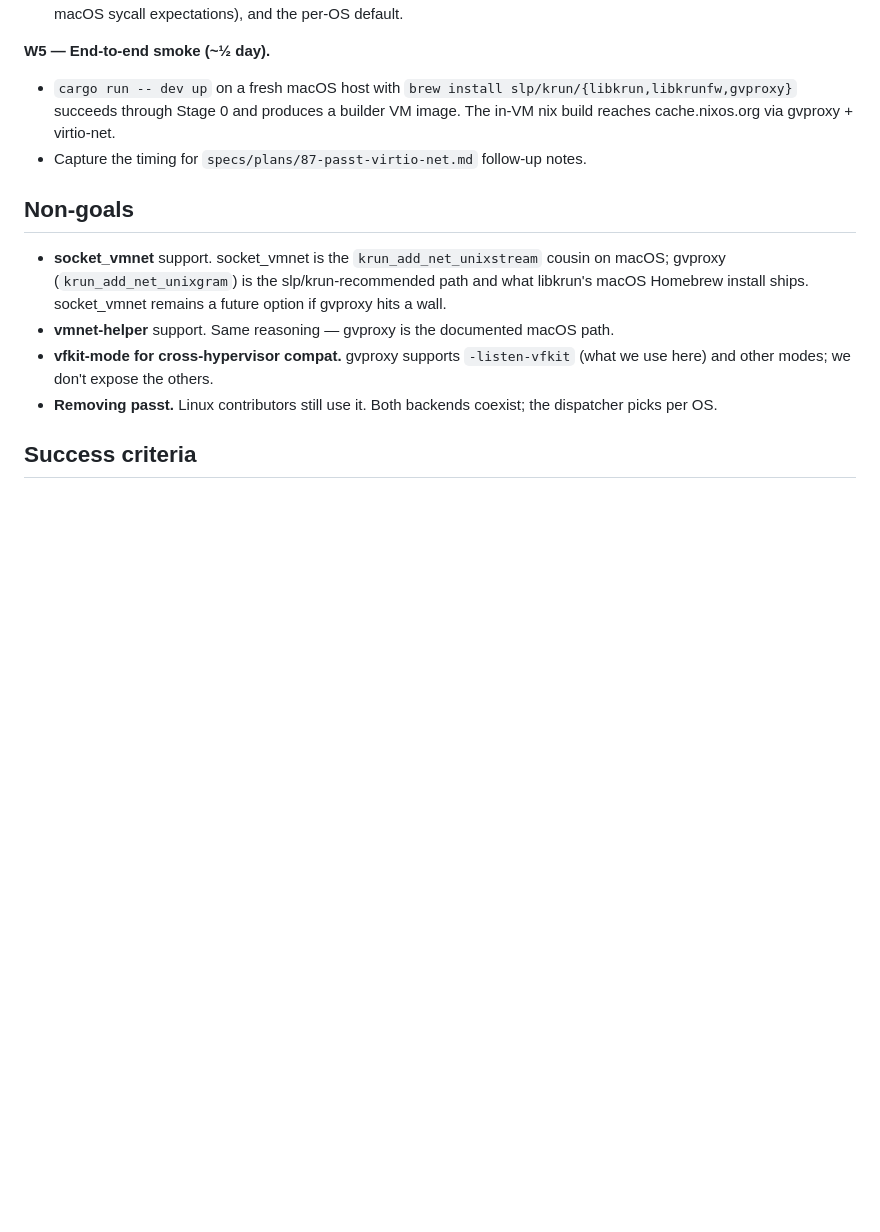
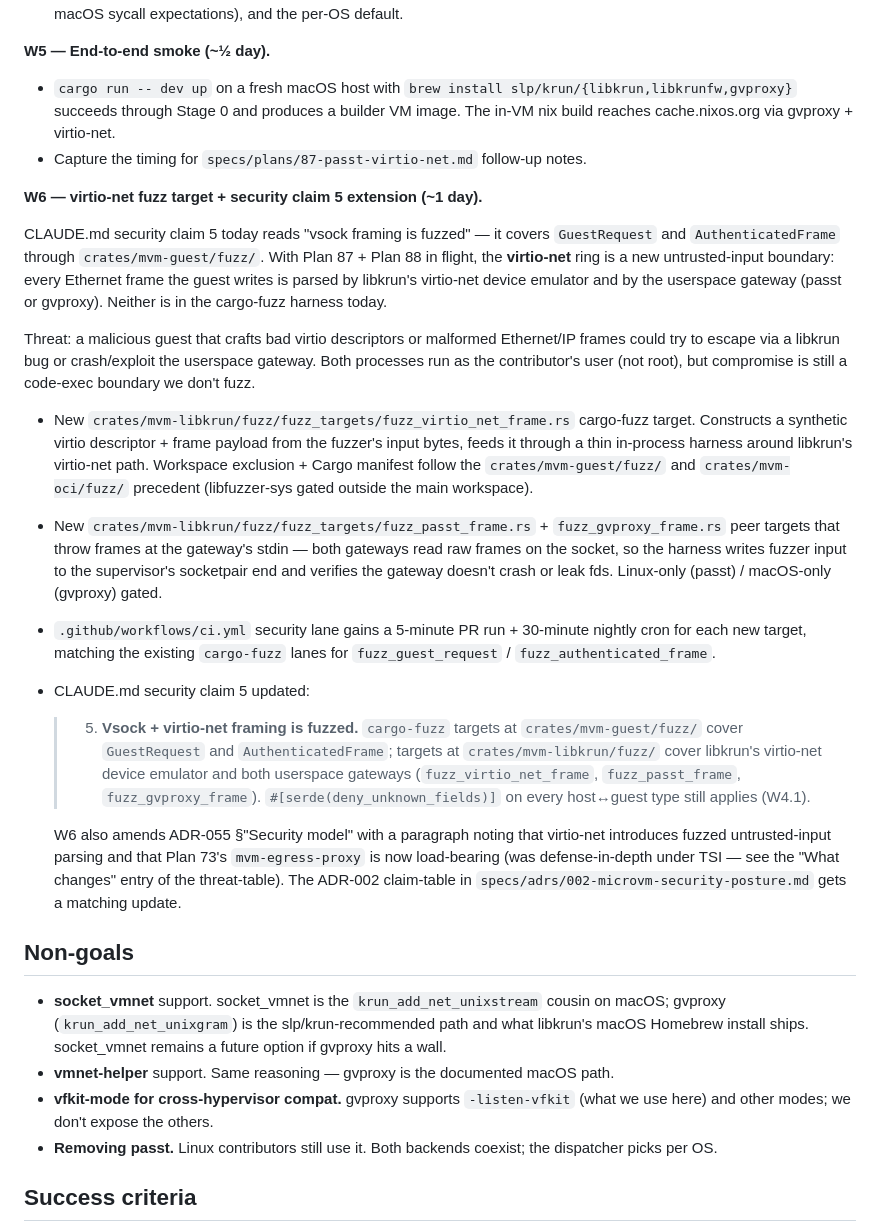
Before and after one commit to auser/mvm, a Markdown page: specs/plans/88-gvproxy-macos-backend.md, the part around one of its changes. GitHub-like rendering; blank space fills up the shorter version.

```diff
--- a/specs/plans/88-gvproxy-macos-backend.md
+++ b/specs/plans/88-gvproxy-macos-backend.md
@@ -250,6 +250,55 @@ right binary per host:
 - Capture the timing for `specs/plans/87-passt-virtio-net.md` follow-up
   notes.
 
+**W6 — virtio-net fuzz target + security claim 5 extension (~1 day).**
+
+CLAUDE.md security claim 5 today reads "vsock framing is fuzzed" — it
+covers `GuestRequest` and `AuthenticatedFrame` through
+`crates/mvm-guest/fuzz/`. With Plan 87 + Plan 88 in flight, the
+**virtio-net** ring is a new untrusted-input boundary: every Ethernet
+frame the guest writes is parsed by libkrun's virtio-net device
+emulator and by the userspace gateway (passt or gvproxy). Neither is
+in the cargo-fuzz harness today.
+
+Threat: a malicious guest that crafts bad virtio descriptors or
+malformed Ethernet/IP frames could try to escape via a libkrun bug or
+crash/exploit the userspace gateway. Both processes run as the
+contributor's user (not root), but compromise is still a code-exec
+boundary we don't fuzz.
+
+- New `crates/mvm-libkrun/fuzz/fuzz_targets/fuzz_virtio_net_frame.rs`
+  cargo-fuzz target. Constructs a synthetic virtio descriptor + frame
+  payload from the fuzzer's input bytes, feeds it through a thin
+  in-process harness around libkrun's virtio-net path. Workspace
+  exclusion + Cargo manifest follow the `crates/mvm-guest/fuzz/` and
+  `crates/mvm-oci/fuzz/` precedent (libfuzzer-sys gated outside the
+  main workspace).
+- New `crates/mvm-libkrun/fuzz/fuzz_targets/fuzz_passt_frame.rs` +
+  `fuzz_gvproxy_frame.rs` peer targets that throw frames at the
+  gateway's stdin — both gateways read raw frames on the socket, so
+  the harness writes fuzzer input to the supervisor's socketpair end
+  and verifies the gateway doesn't crash or leak fds. Linux-only
+  (passt) / macOS-only (gvproxy) gated.
+- `.github/workflows/ci.yml` security lane gains a 5-minute PR run +
+  30-minute nightly cron for each new target, matching the existing
+  `cargo-fuzz` lanes for `fuzz_guest_request` /
+  `fuzz_authenticated_frame`.
+- CLAUDE.md security claim 5 updated:
+  > 5. **Vsock + virtio-net framing is fuzzed.** `cargo-fuzz` targets
+  > at `crates/mvm-guest/fuzz/` cover `GuestRequest` and
+  > `AuthenticatedFrame`; targets at `crates/mvm-libkrun/fuzz/`
+  > cover libkrun's virtio-net device emulator and both userspace
+  > gateways (`fuzz_virtio_net_frame`, `fuzz_passt_frame`,
+  > `fuzz_gvproxy_frame`). `#[serde(deny_unknown_fields)]` on every
+  > host↔guest type still applies (W4.1).
+
+  W6 also amends ADR-055 §"Security model" with a paragraph noting
+that virtio-net introduces fuzzed untrusted-input parsing and that
+Plan 73's `mvm-egress-proxy` is now load-bearing (was defense-in-depth
+under TSI — see the "What changes" entry of the threat-table). The
+ADR-002 claim-table in `specs/adrs/002-microvm-security-posture.md`
+gets a matching update.
+
 ## Non-goals
 
 - **socket_vmnet** support. socket_vmnet is the
```
Also changed, not shown: other parts of specs/plans/88-gvproxy-macos-backend.md (+16 -5 lines), specs/adrs/055-passt-virtio-net.md (+50 -0 lines).
